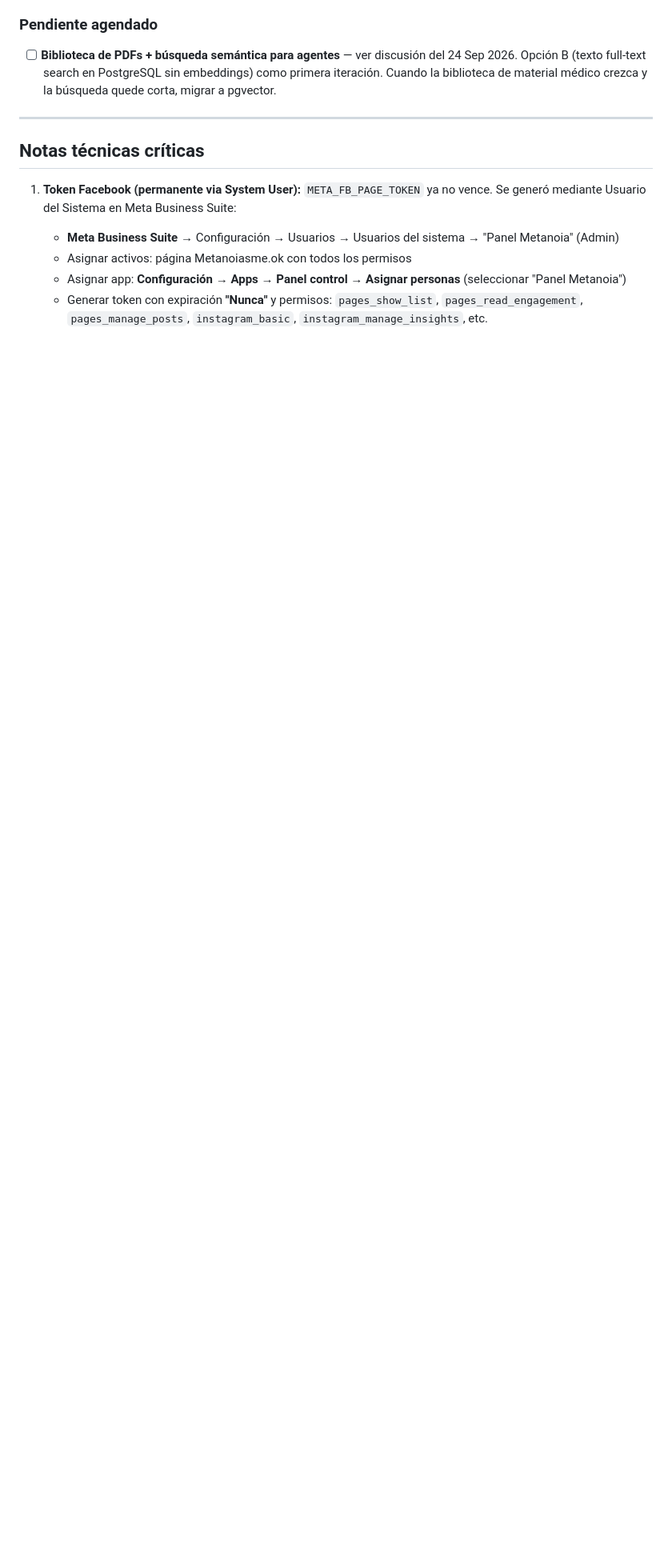
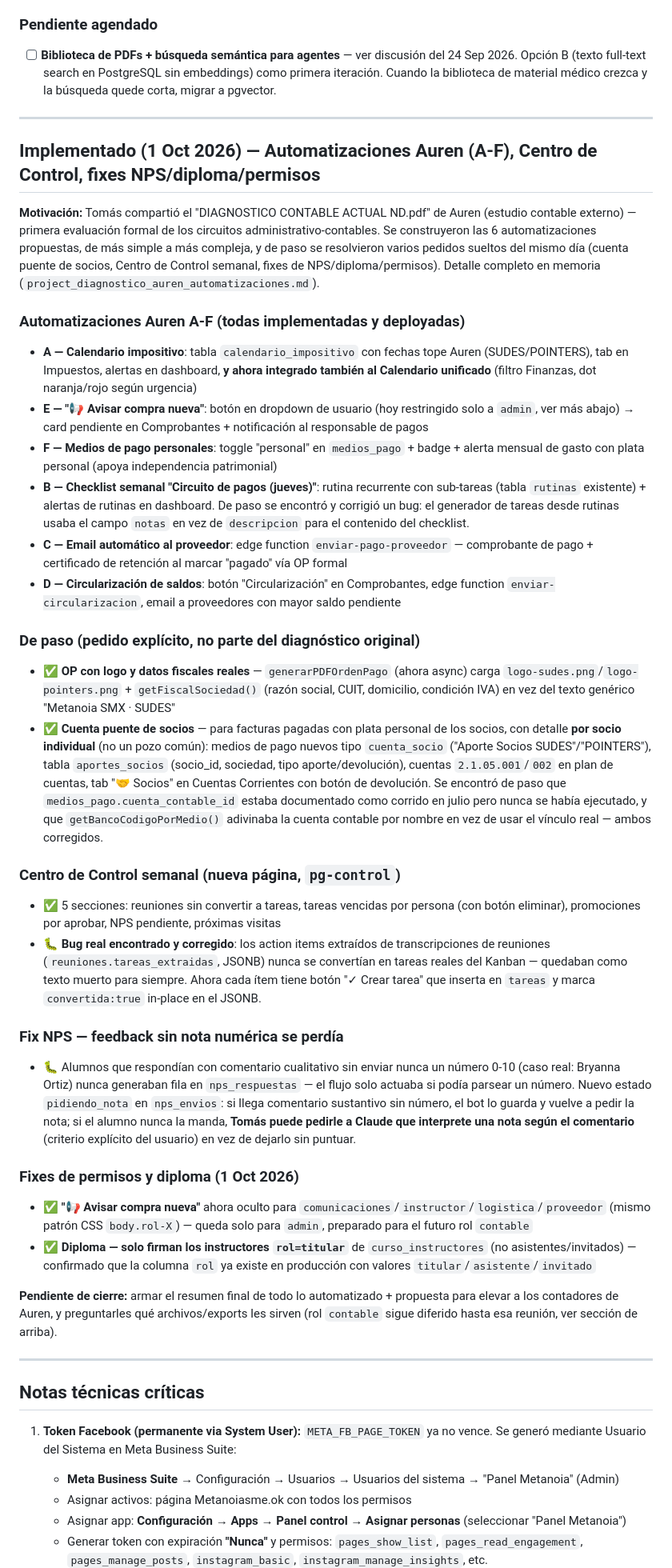
Before and after one commit to tomaslarran/METANOIASMX, a Markdown page: CLAUDE.md, the part around the change. Shown at 80% size. GitHub-like rendering; blank space fills up the shorter version.

Commit message:
docs: consolidar avances del 1 Oct 2026 en CLAUDE.md
Resumen de las 6 automatizaciones del diagnostico Auren (A-F), cuenta
puente de socios, Centro de Control semanal, fix NPS feedback sin nota,
y los dos ultimos fixes de permisos/diploma del dia.

Co-Authored-By: Claude Sonnet 5 <noreply@anthropic.com>

```diff
--- a/CLAUDE.md
+++ b/CLAUDE.md
@@ -1356,6 +1356,37 @@ UPDATE cursos SET publicacion_aprobada = true WHERE estado != 'Borrador';
 
 ---
 
+## Implementado (1 Oct 2026) — Automatizaciones Auren (A-F), Centro de Control, fixes NPS/diploma/permisos
+
+**Motivación:** Tomás compartió el "DIAGNOSTICO CONTABLE ACTUAL ND.pdf" de Auren (estudio contable externo) — primera evaluación formal de los circuitos administrativo-contables. Se construyeron las 6 automatizaciones propuestas, de más simple a más compleja, y de paso se resolvieron varios pedidos sueltos del mismo día (cuenta puente de socios, Centro de Control semanal, fixes de NPS/diploma/permisos). Detalle completo en memoria (`project_diagnostico_auren_automatizaciones.md`).
+
+### Automatizaciones Auren A-F (todas implementadas y deployadas)
+- **A — Calendario impositivo**: tabla `calendario_impositivo` con fechas tope Auren (SUDES/POINTERS), tab en Impuestos, alertas en dashboard, **y ahora integrado también al Calendario unificado** (filtro Finanzas, dot naranja/rojo según urgencia)
+- **E — "📢 Avisar compra nueva"**: botón en dropdown de usuario (hoy restringido solo a `admin`, ver más abajo) → card pendiente en Comprobantes + notificación al responsable de pagos
+- **F — Medios de pago personales**: toggle "personal" en `medios_pago` + badge + alerta mensual de gasto con plata personal (apoya independencia patrimonial)
+- **B — Checklist semanal "Circuito de pagos (jueves)"**: rutina recurrente con sub-tareas (tabla `rutinas` existente) + alertas de rutinas en dashboard. De paso se encontró y corrigió un bug: el generador de tareas desde rutinas usaba el campo `notas` en vez de `descripcion` para el contenido del checklist.
+- **C — Email automático al proveedor**: edge function `enviar-pago-proveedor` — comprobante de pago + certificado de retención al marcar "pagado" vía OP formal
+- **D — Circularización de saldos**: botón "Circularización" en Comprobantes, edge function `enviar-circularizacion`, email a proveedores con mayor saldo pendiente
+
+### De paso (pedido explícito, no parte del diagnóstico original)
+- ✅ **OP con logo y datos fiscales reales** — `generarPDFOrdenPago` (ahora async) carga `logo-sudes.png`/`logo-pointers.png` + `getFiscalSociedad()` (razón social, CUIT, domicilio, condición IVA) en vez del texto genérico "Metanoia SMX · SUDES"
+- ✅ **Cuenta puente de socios** — para facturas pagadas con plata personal de los socios, con detalle **por socio individual** (no un pozo común): medios de pago nuevos tipo `cuenta_socio` ("Aporte Socios SUDES"/"POINTERS"), tabla `aportes_socios` (socio_id, sociedad, tipo aporte/devolución), cuentas `2.1.05.001`/`002` en plan de cuentas, tab "🤝 Socios" en Cuentas Corrientes con botón de devolución. Se encontró de paso que `medios_pago.cuenta_contable_id` estaba documentado como corrido en julio pero nunca se había ejecutado, y que `getBancoCodigoPorMedio()` adivinaba la cuenta contable por nombre en vez de usar el vínculo real — ambos corregidos.
+
+### Centro de Control semanal (nueva página, `pg-control`)
+- ✅ 5 secciones: reuniones sin convertir a tareas, tareas vencidas por persona (con botón eliminar), promociones por aprobar, NPS pendiente, próximas visitas
+- 🐛 **Bug real encontrado y corregido**: los action items extraídos de transcripciones de reuniones (`reuniones.tareas_extraidas`, JSONB) nunca se convertían en tareas reales del Kanban — quedaban como texto muerto para siempre. Ahora cada ítem tiene botón "✓ Crear tarea" que inserta en `tareas` y marca `convertida:true` in-place en el JSONB.
+
+### Fix NPS — feedback sin nota numérica se perdía
+- 🐛 Alumnos que respondían con comentario cualitativo sin enviar nunca un número 0-10 (caso real: Bryanna Ortiz) nunca generaban fila en `nps_respuestas` — el flujo solo actuaba si podía parsear un número. Nuevo estado `pidiendo_nota` en `nps_envios`: si llega comentario sustantivo sin número, el bot lo guarda y vuelve a pedir la nota; si el alumno nunca la manda, **Tomás puede pedirle a Claude que interprete una nota según el comentario** (criterio explícito del usuario) en vez de dejarlo sin puntuar.
+
+### Fixes de permisos y diploma (1 Oct 2026)
+- ✅ **"📢 Avisar compra nueva"** ahora oculto para `comunicaciones`/`instructor`/`logistica`/`proveedor` (mismo patrón CSS `body.rol-X`) — queda solo para `admin`, preparado para el futuro rol `contable`
+- ✅ **Diploma — solo firman los instructores `rol=titular`** de `curso_instructores` (no asistentes/invitados) — confirmado que la columna `rol` ya existe en producción con valores `titular`/`asistente`/`invitado`
+
+**Pendiente de cierre:** armar el resumen final de todo lo automatizado + propuesta para elevar a los contadores de Auren, y preguntarles qué archivos/exports les sirven (rol `contable` sigue diferido hasta esa reunión, ver sección de arriba).
+
+---
+
 ## Notas técnicas críticas
 
 1. **Token Facebook (permanente via System User):** `META_FB_PAGE_TOKEN` ya no vence. Se generó mediante Usuario del Sistema en Meta Business Suite:
```
